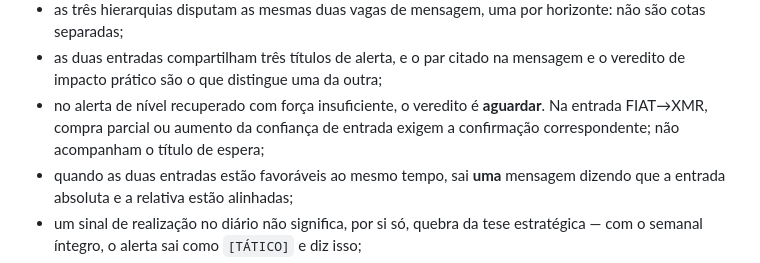
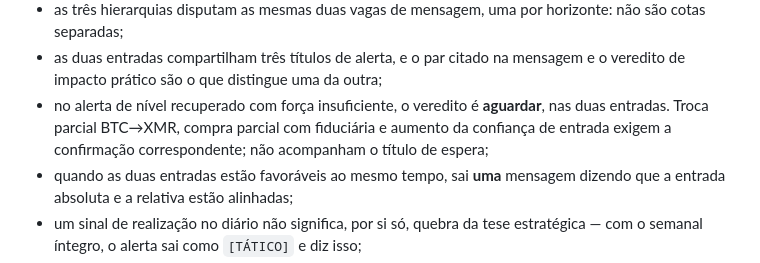
Before and after one commit to matheussamadello/Monitor-XMR-Price, a Markdown page: README.md, the part around the change. GitHub-like rendering.

```diff
--- a/README.md
+++ b/README.md
@@ -1208,7 +1208,7 @@ No prompt atual:
 - XMR/USD é a referência principal de duas decisões opostas: comprar XMR com fiduciária (entrada absoluta) e realizar parcialmente XMR → FIAT (saída);
 - as três hierarquias disputam as mesmas duas vagas de mensagem, uma por horizonte: não são cotas separadas;
 - as duas entradas compartilham três títulos de alerta, e o par citado na mensagem e o veredito de impacto prático são o que distingue uma da outra;
-- no alerta de nível recuperado com força insuficiente, o veredito é **aguardar**. Na entrada FIAT→XMR, compra parcial ou aumento da confiança de entrada exigem a confirmação correspondente; não acompanham o título de espera;
+- no alerta de nível recuperado com força insuficiente, o veredito é **aguardar**, nas duas entradas. Troca parcial BTC→XMR, compra parcial com fiduciária e aumento da confiança de entrada exigem a confirmação correspondente; não acompanham o título de espera;
 - quando as duas entradas estão favoráveis ao mesmo tempo, sai **uma** mensagem dizendo que a entrada absoluta e a relativa estão alinhadas;
 - um sinal de realização no diário não significa, por si só, quebra da tese estratégica — com o semanal íntegro, o alerta sai como `[TÁTICO]` e diz isso;
 - dados provisórios e fechados recebem pesos diferentes;
```
Also changed, not shown: PROMPT_XMR_TECHNICAL_WATCH.md (+5 -0 lines).
